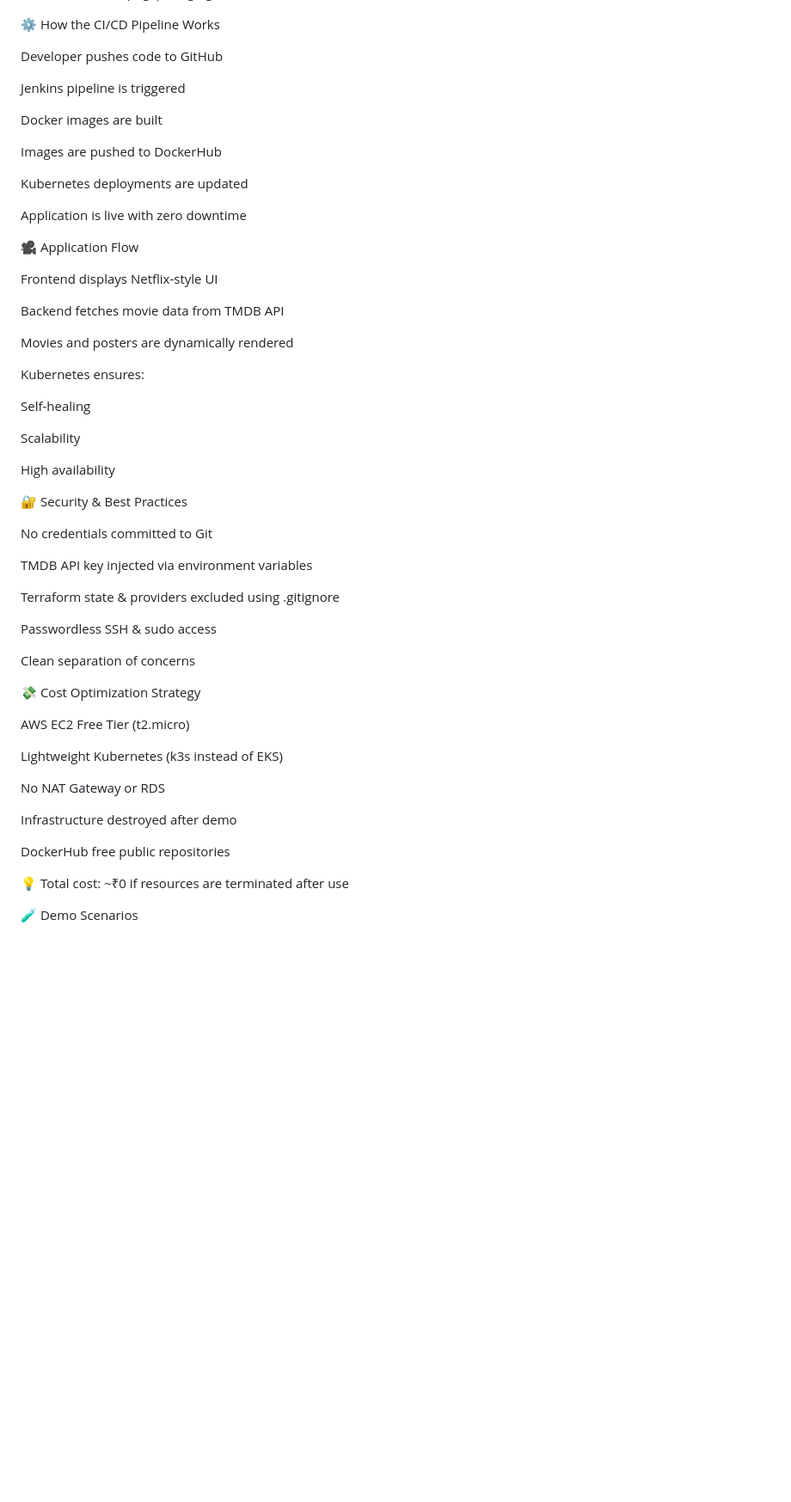
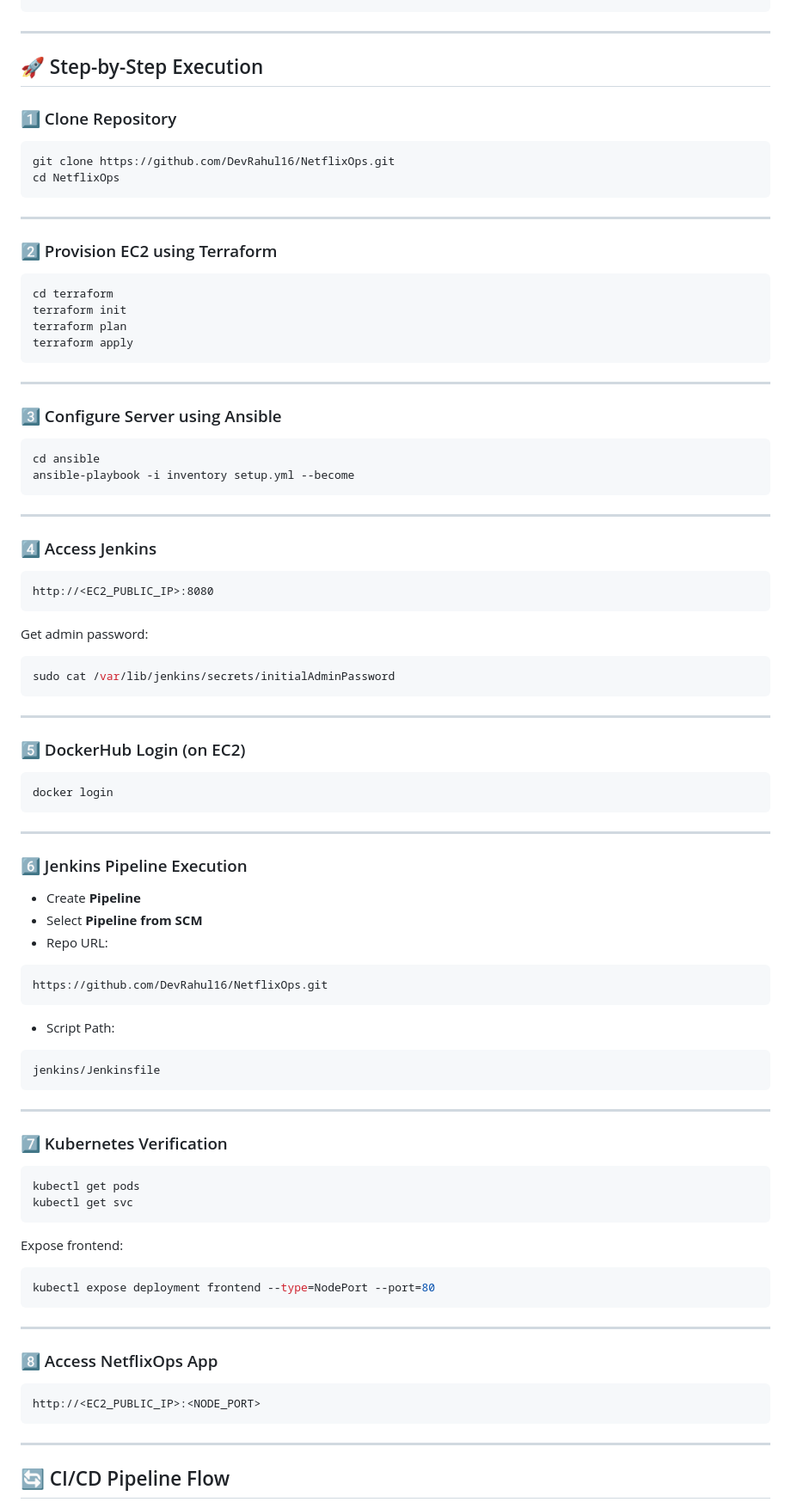
Before and after one commit to DevRahul16/NetflixOps, a Markdown page: README.md, the part around the change printed below. Shown: that part at 86% size. Rendered like a GitHub page; blank space fills up the shorter version.

````diff
--- a/README.md
+++ b/README.md
@@ -81,61 +89,97 @@ NetflixOps/
 ├── .gitignore
 └── README.md
+```
 
-⚙️ How the CI/CD Pipeline Works
+---
 
-Developer pushes code to GitHub
+## 🚀 Step-by-Step Execution
 
-Jenkins pipeline is triggered
+### 1️⃣ Clone Repository
 
-Docker images are built
+```bash
+git clone https://github.com/DevRahul16/NetflixOps.git
+cd NetflixOps
+```
 
-Images are pushed to DockerHub
+---
 
-Kubernetes deployments are updated
+### 2️⃣ Provision EC2 using Terraform
 
-Application is live with zero downtime
+```bash
+cd terraform
+terraform init
+terraform plan
+terraform apply
+```
 
-🎥 Application Flow
+---
 
-Frontend displays Netflix-style UI
+### 3️⃣ Configure Server using Ansible
 
-Backend fetches movie data from TMDB API
+```bash
+cd ansible
+ansible-playbook -i inventory setup.yml --become
+```
 
-Movies and posters are dynamically rendered
+---
 
-Kubernetes ensures:
+### 4️⃣ Access Jenkins
 
-Self-healing
+```
+http://<EC2_PUBLIC_IP>:8080
+```
 
-Scalability
+Get admin password:
+```bash
+sudo cat /var/lib/jenkins/secrets/initialAdminPassword
+```
 
-High availability
+---
 
-🔐 Security & Best Practices
+### 5️⃣ DockerHub Login (on EC2)
 
-No credentials committed to Git
+```bash
+docker login
+```
 
-TMDB API key injected via environment variables
+---
 
-Terraform state & providers excluded using .gitignore
+### 6️⃣ Jenkins Pipeline Execution
 
-Passwordless SSH & sudo access
+- Create **Pipeline**
+- Select **Pipeline from SCM**
+- Repo URL:
+```
+https://github.com/DevRahul16/NetflixOps.git
+```
+- Script Path:
+```
+jenkins/Jenkinsfile
+```
 
-Clean separation of concerns
+---
 
-💸 Cost Optimization Strategy
+### 7️⃣ Kubernetes Verification
 
-AWS EC2 Free Tier (t2.micro)
+```bash
+kubectl get pods
+kubectl get svc
+```
 
-Lightweight Kubernetes (k3s instead of EKS)
+Expose frontend:
+```bash
+kubectl expose deployment frontend --type=NodePort --port=80
+```
 
-No NAT Gateway or RDS
+---
 
-Infrastructure destroyed after demo
+### 8️⃣ Access NetflixOps App
 
-DockerHub free public repositories
+```
+http://<EC2_PUBLIC_IP>:<NODE_PORT>
+```
 
-💡 Total cost: ~₹0 if resources are terminated after use
+---
 
-🧪 Demo Scenarios
+## 🔄 CI/CD Pipeline Flow
 
````
Also changed, not shown: other parts of README.md (+89 -67 lines).
